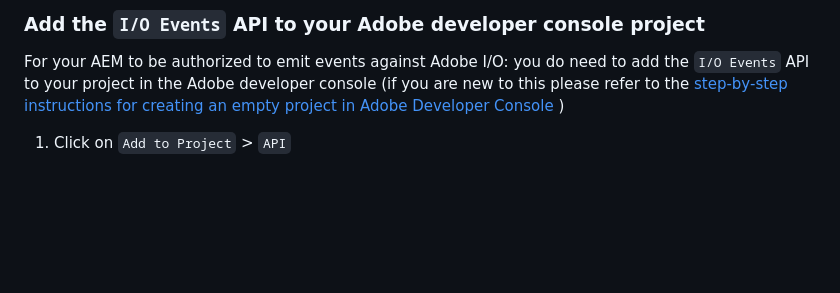
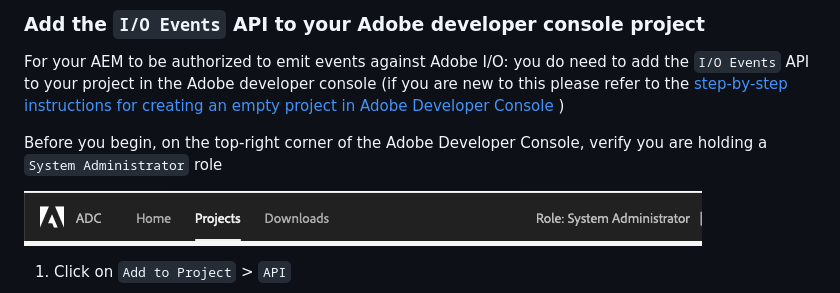
Before and after one commit to AdobeDocs/adobeio-events, a Markdown page: aem/aem_console_setup.md, the part around the change. GitHub-like rendering; pictures changed too: img/console_role_system_admin.png (added); blank space fills up the shorter version.

Commit message:
CI-4060 doc enhancements

```diff
--- a/aem/aem_console_setup.md
+++ b/aem/aem_console_setup.md
@@ -6,6 +6,11 @@
 For your AEM to be authorized to emit events against Adobe I/O:
 you do need to add the `I/O Events` API to your project in the Adobe developer console (if you are new to this please
 refer to the [step-by-step instructions for creating an empty project in Adobe Developer Console](https://www.adobe.io/apis/experienceplatform/console/docs.html#!AdobeDocs/adobeio-console/master/projects-empty.md) )
+
+Before you begin, on the top-right corner of the Adobe Developer Console,
+verify you are holding a `System Administrator` role
+
+ !["System Administrator shown in the console](../img/console_role_system_admin.png "System Administrator shown in the console")
 
 1. Click on `Add to Project` > `API`
 
```
